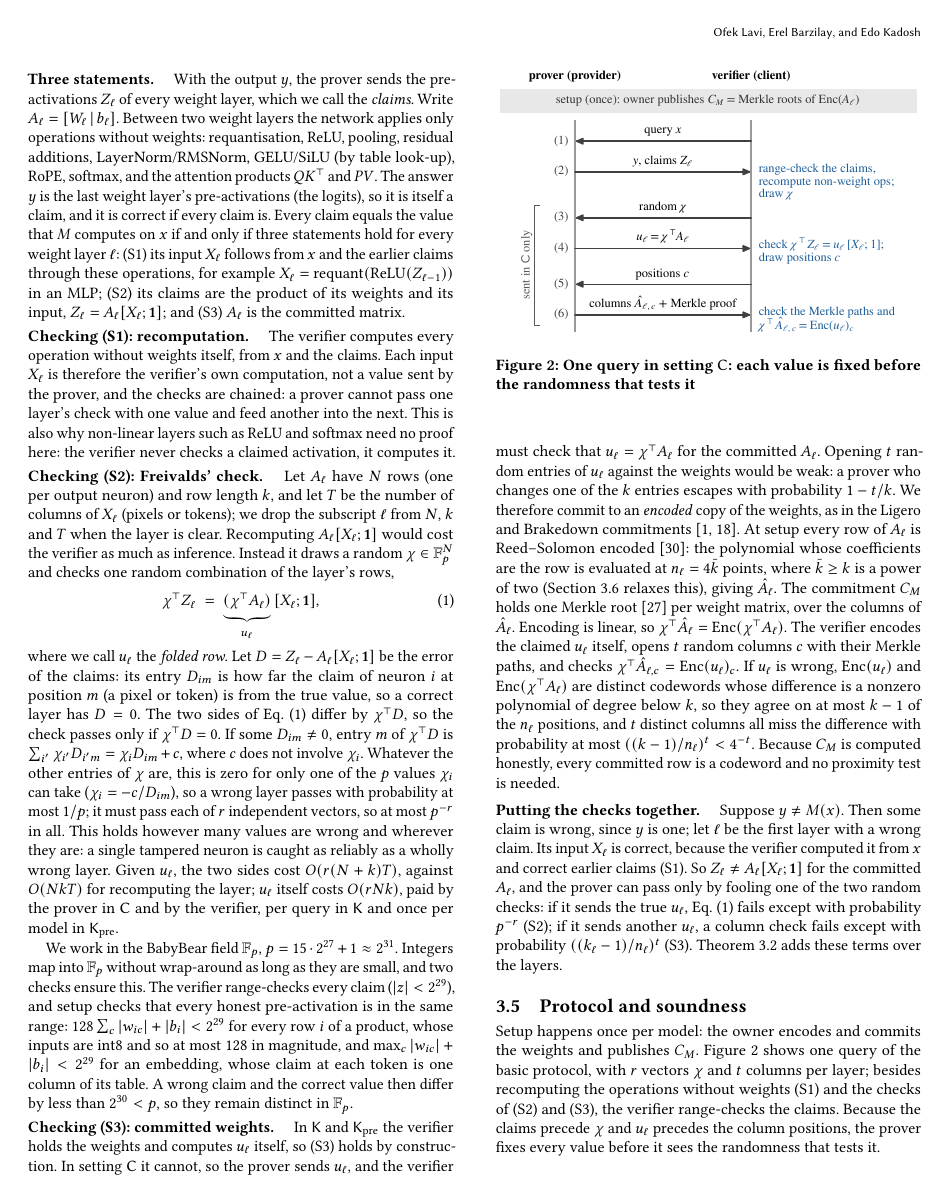
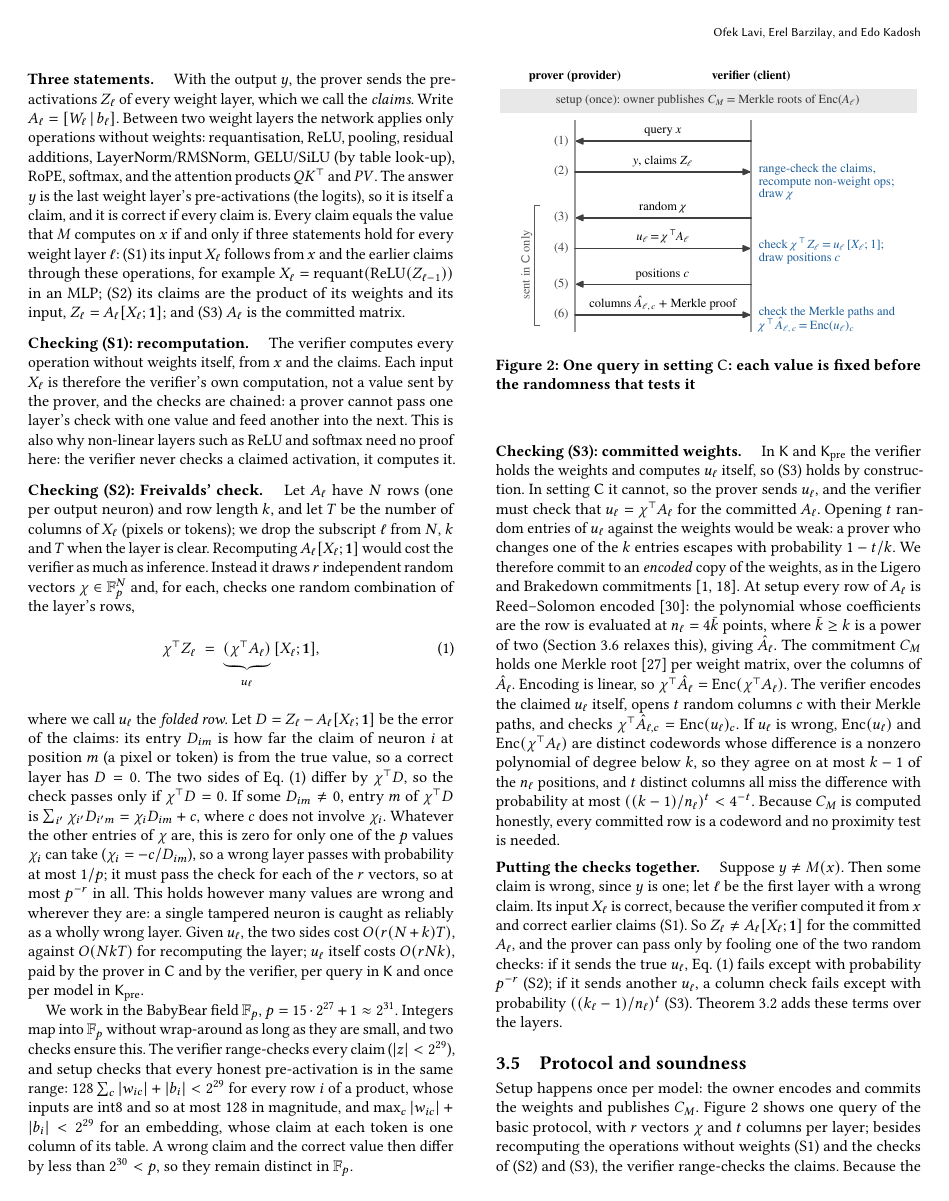
Before and after one commit to flikhamud45/amina-project, a LaTeX paper (report/main.tex): page 4 of 10. Compiled offline with pdfLaTeX.

Commit message:
paper: define r where the Freivalds vectors are drawn
Co-Authored-By: Claude Opus 5.5 <noreply@anthropic.com>

```diff
--- a/report/main.tex
+++ b/report/main.tex
@@ -360,8 +360,8 @@ softmax need no proof here: the verifier never checks a claimed activation, it c
 \para{Checking (S2): Freivalds' check.} Let $A_\ell$ have $N$ rows (one per output neuron) and row
 length $k$, and let $T$ be the number of columns of $X_\ell$ (pixels or tokens); we drop the
 subscript $\ell$ from $N$, $k$ and $T$ when the layer is clear. Recomputing $A_\ell[X_\ell;\mathbf
-1]$ would cost the verifier as much as inference. Instead it draws a random $\chi \in \F^{N}$ and
-checks one random combination of the layer's rows,
+1]$ would cost the verifier as much as inference. Instead it draws $r$ independent random vectors
+$\chi \in \F^{N}$ and, for each, checks one random combination of the layer's rows,
 \begin{equation}
   \chi^\T Z_\ell \;=\; \underbrace{(\chi^\T A_\ell)}_{u_\ell}\,[X_\ell; \mathbf{1}] ,
   \label{eq:freivalds}
@@ -373,8 +373,8 @@ Eq.~\eqref{eq:freivalds} differ by $\chi^\T D$, so the check passes only if $\ch
 some $D_{im} \ne 0$, entry $m$ of $\chi^\T D$ is $\sum_{i'} \chi_{i'} D_{i'm} = \chi_i D_{im} + c$,
 where $c$ does not involve $\chi_i$. Whatever the other entries of $\chi$ are, this is zero for
 only one of the $p$ values $\chi_i$ can take ($\chi_i = -c/D_{im}$), so a wrong layer passes with
-probability at most $1/p$; it must pass each of $r$ independent vectors, so at most $p^{-r}$ in
-all. This holds however many values are wrong and wherever they are: a
+probability at most $1/p$; it must pass the check for each of the $r$ vectors, so at most
+$p^{-r}$ in all. This holds however many values are wrong and wherever they are: a
 single tampered neuron is caught as reliably as a wholly wrong layer. Given $u_\ell$, the two
 sides cost $O(r(N+k)T)$, against $O(NkT)$ for recomputing the layer; $u_\ell$ itself costs
 $O(rNk)$, paid by the prover in $\sC$ and by the verifier, per query in $\sK$ and once per model in
```
Also changed, not shown: report/main.pdf.
